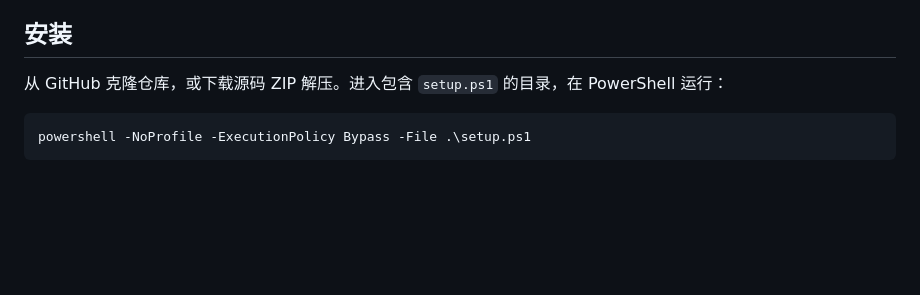
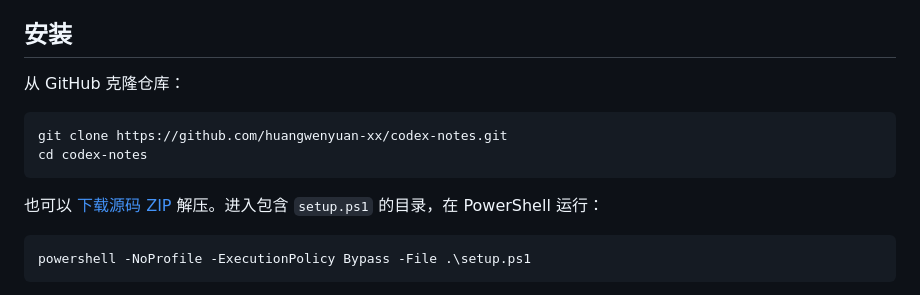
Before and after one commit to huangwenyuan-xx/codex-notes, a Markdown page: README.md, the part around the change. Rendered like a GitHub page; blank space fills up the shorter version.

Commit message:
Document the public repository installation command

````diff
--- a/README.md
+++ b/README.md
@@ -27,7 +27,14 @@ A local floating notebook for keeping AI replies visible while you work.
 
 ## 安装
 
-从 GitHub 克隆仓库，或下载源码 ZIP 解压。进入包含 `setup.ps1` 的目录，在 PowerShell 运行：
+从 GitHub 克隆仓库：
+
+```powershell
+git clone https://github.com/huangwenyuan-xx/codex-notes.git
+cd codex-notes
+```
+
+也可以 [下载源码 ZIP](https://github.com/huangwenyuan-xx/codex-notes/archive/refs/heads/main.zip) 解压。进入包含 `setup.ps1` 的目录，在 PowerShell 运行：
 
 ```powershell
 powershell -NoProfile -ExecutionPolicy Bypass -File .\setup.ps1
````
